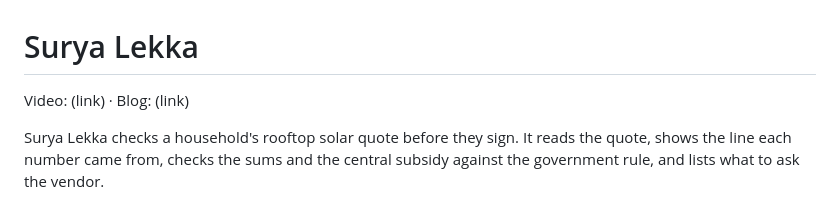
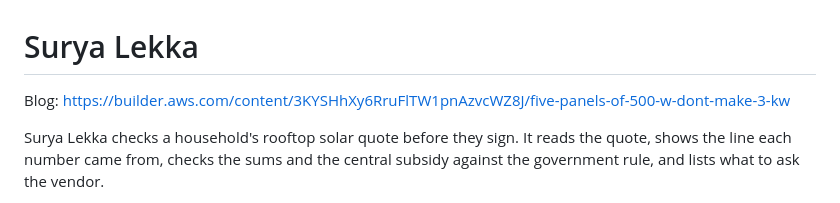
Before and after one commit to vabhishekprakash/surya-lekka, a Markdown page: README.md, the part around the change. GitHub-like rendering.

Commit message:
Fix blog link in README.md
Updated blog link in the README file.

```diff
--- a/README.md
+++ b/README.md
@@ -1,6 +1,6 @@
 # Surya Lekka
 
-Video: (link) · Blog: (link)
+Blog: https://builder.aws.com/content/3KYSHhXy6RruFlTW1pnAzvcWZ8J/five-panels-of-500-w-dont-make-3-kw
 
 Surya Lekka checks a household's rooftop solar quote before they sign. It reads the quote, shows the line each number came from, checks the sums and the central subsidy against the government rule, and lists what to ask the vendor.
 
```
